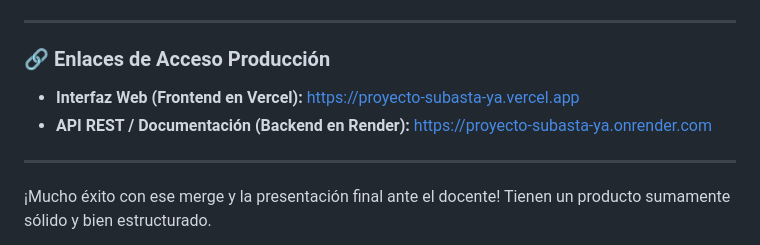
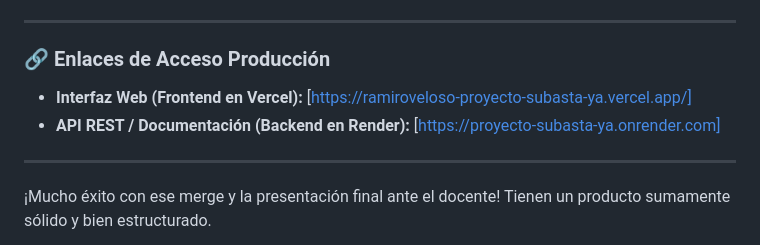
Before and after one commit to ramiroveloso/proyecto-subasta-ya, a Markdown page: README.md, the part around the change. GitHub-like rendering.

Commit message:
Update access links in README
Updated links for the web interface and API documentation.

```diff
--- a/README.md
+++ b/README.md
@@ -227,8 +227,8 @@ La interfaz de usuario basada en Single Page Application (SPA) se configuró par
 
 ### 🔗 Enlaces de Acceso Producción
 
-* **Interfaz Web (Frontend en Vercel):** [https://proyecto-subasta-ya.vercel.app](https://www.google.com/search?q=https://proyecto-subasta-ya.vercel.app&utm_source=gemini)
-* **API REST / Documentación (Backend en Render):** [https://proyecto-subasta-ya.onrender.com](https://proyecto-subasta-ya.onrender.com?utm_source=gemini)
+* **Interfaz Web (Frontend en Vercel):** [https://ramiroveloso-proyecto-subasta-ya.vercel.app/]
+* **API REST / Documentación (Backend en Render):** [https://proyecto-subasta-ya.onrender.com]
 
 ---
 
```
